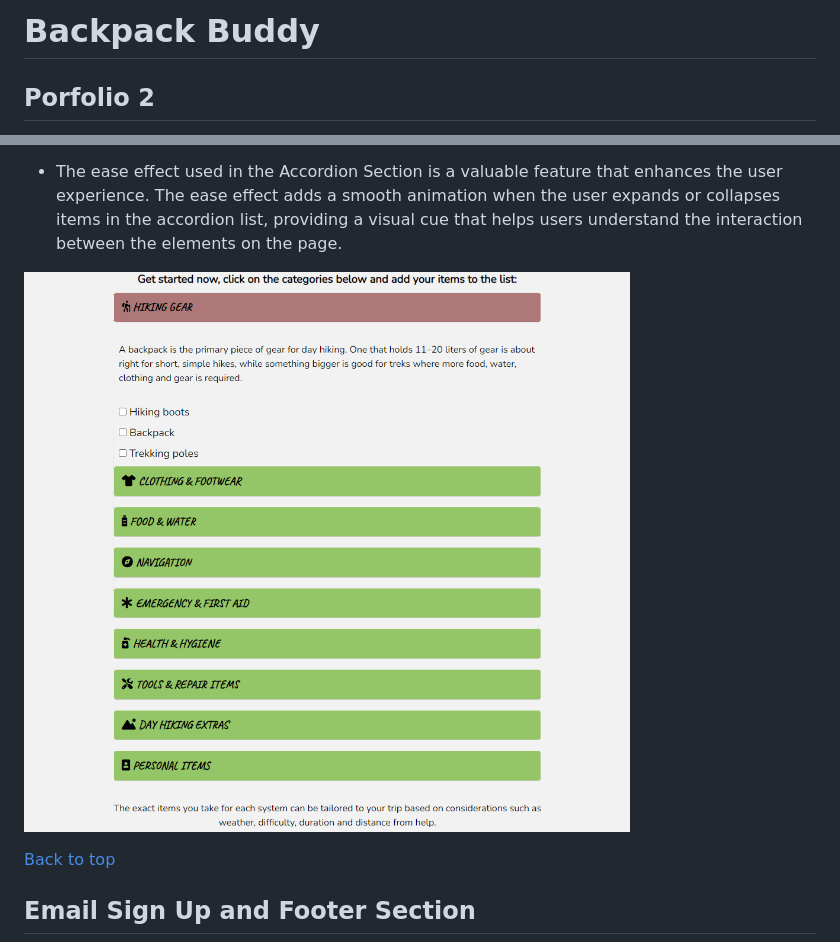
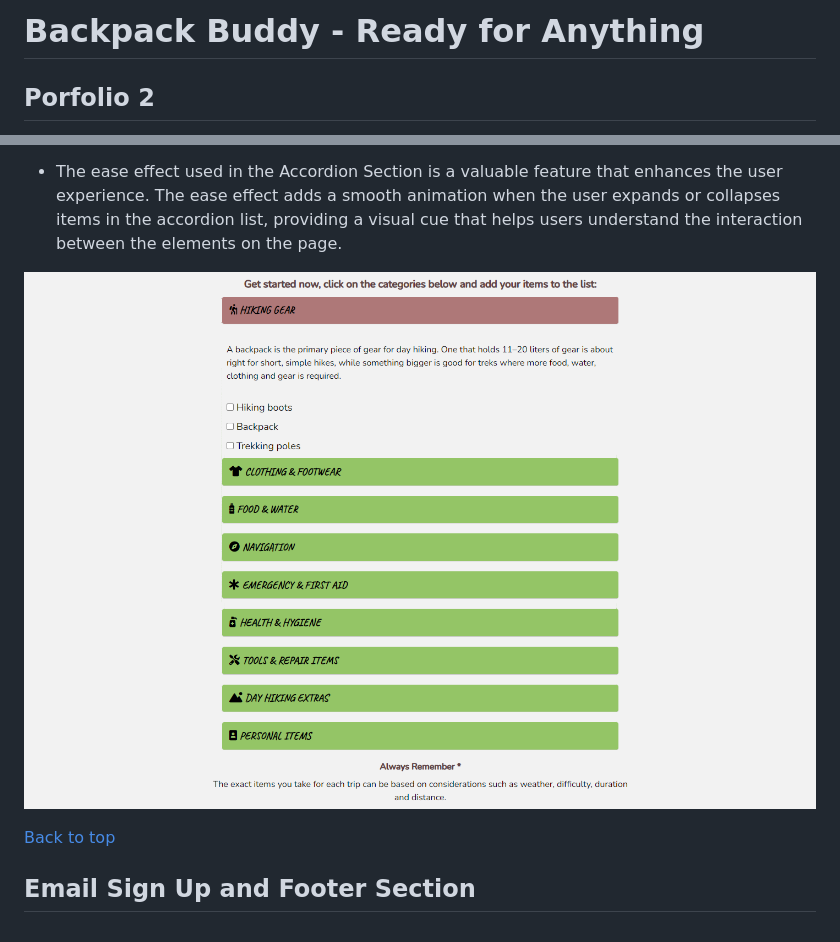
Before and after one commit to kpetrauskas92/backpack-buddy, a Markdown page: README.md, 2 parts joined by grey strips. GitHub-like rendering; pictures changed too: assets/images/readme/accordion-section.png.

```diff
--- a/README.md
+++ b/README.md
@@ -1,4 +1,4 @@
-# Backpack Buddy
+# Backpack Buddy - Ready for Anything
 
 ## Porfolio 2
 
```
Also changed, not shown: TESTING.md (+3 -1 lines), 4 other files.
